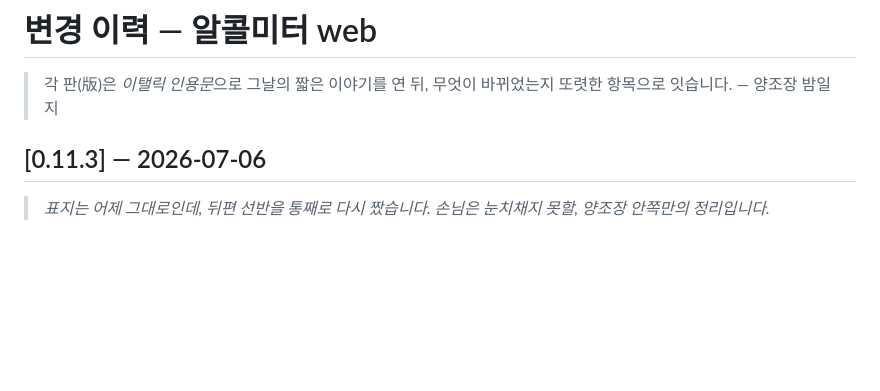
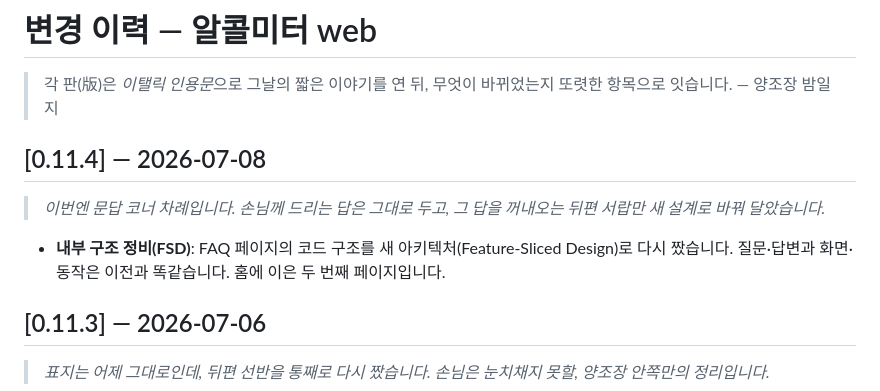
Before and after one commit to TransparentDeveloper/alcolmeter, a Markdown page: apps/web/CHANGELOG.md, the part around the change. Drawn GitHub-style; blank space fills up the shorter version.

Commit message:
docs: web CHANGELOG 0.11.4

```diff
--- a/apps/web/CHANGELOG.md
+++ b/apps/web/CHANGELOG.md
@@ -2,6 +2,12 @@
 
 > 각 판(版)은 *이탤릭 인용문*으로 그날의 짧은 이야기를 연 뒤,
 > 무엇이 바뀌었는지 또렷한 항목으로 잇습니다. — 양조장 밤일지
+
+## [0.11.4] — 2026-07-08
+
+> *이번엔 문답 코너 차례입니다. 손님께 드리는 답은 그대로 두고, 그 답을 꺼내오는 뒤편 서랍만 새 설계로 바꿔 달았습니다.*
+
+- **내부 구조 정비(FSD)**: FAQ 페이지의 코드 구조를 새 아키텍처(Feature-Sliced Design)로 다시 짰습니다. 질문·답변과 화면·동작은 이전과 똑같습니다. 홈에 이은 두 번째 페이지입니다.
 
 ## [0.11.3] — 2026-07-06
 
```
